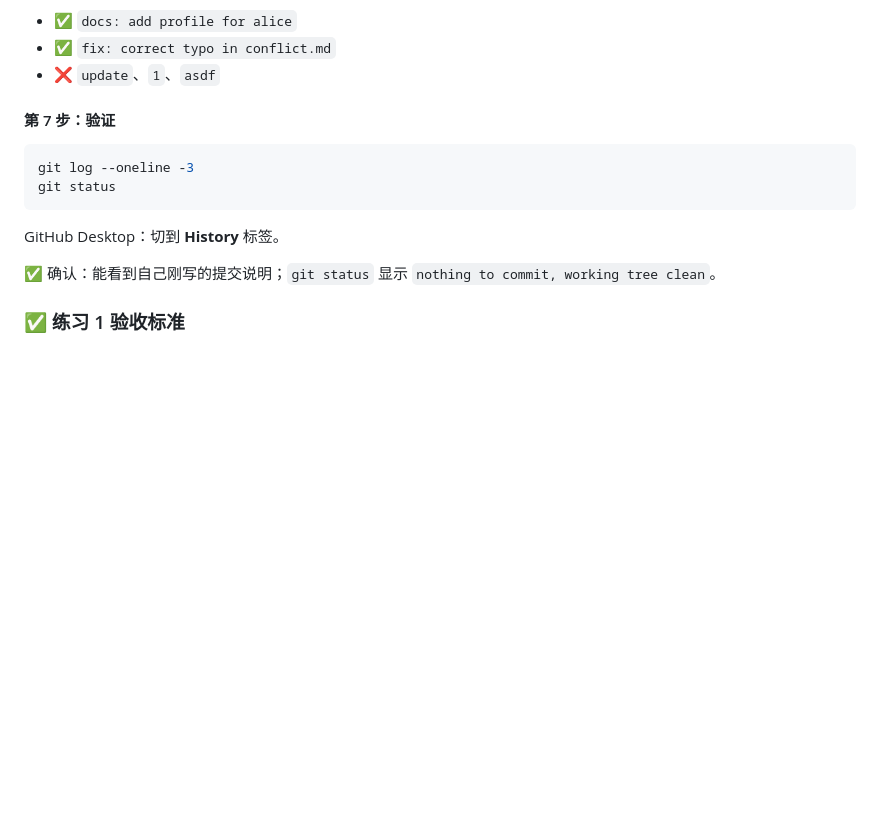
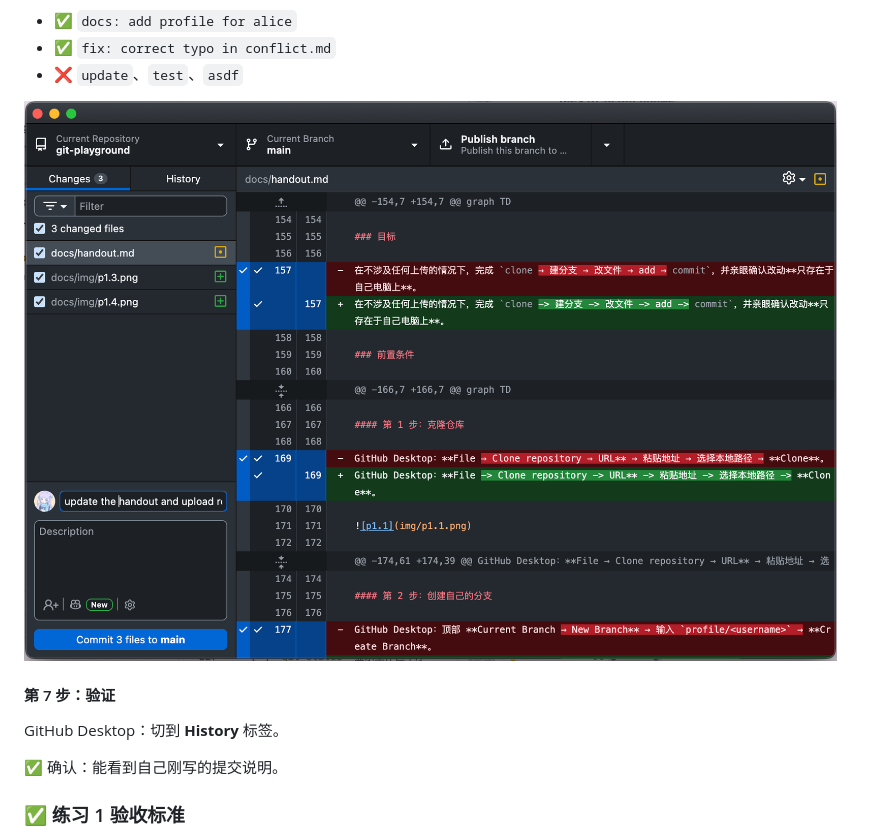
Before and after one commit to AllezzPSG/git-playground, a Markdown page: docs/handout.md, the part around one of its changes. GitHub-like rendering; pictures changed too: docs/img/p1.5.png (added); blank space fills up the shorter version.

````diff
--- a/docs/handout.md
+++ b/docs/handout.md
@@ -229,17 +207,14 @@ GitHub Desktop：右下角填 **Summary**（必填）→ 点 **Commit to profile
 - ✅ `docs: add profile for alice`
 - ✅ `fix: correct typo in conflict.md`
-- ❌ `update`、`1`、`asdf`
+- ❌ `update`、`test`、`asdf`
+
+![p1.5](img/p1.5.png)
 
 #### 第 7 步：验证
 
-```bash
-git log --oneline -3
-git status
-```
-
 GitHub Desktop：切到 **History** 标签。
 
-✅ 确认：能看到自己刚写的提交说明；`git status` 显示 `nothing to commit, working tree clean`。
+✅ 确认：能看到自己刚写的提交说明。
 
 ### ✅ 练习 1 验收标准
 
````
Also changed, not shown: other parts of docs/handout.md (+33 -55 lines), docs/img/p1.3.png (added), docs/img/p1.4.png (added).
